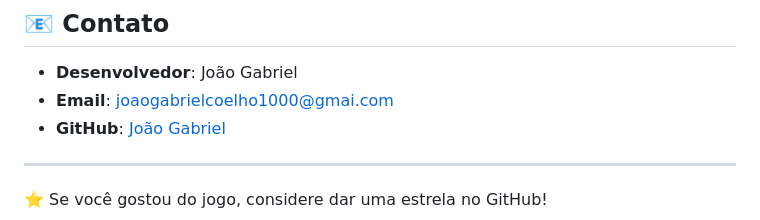
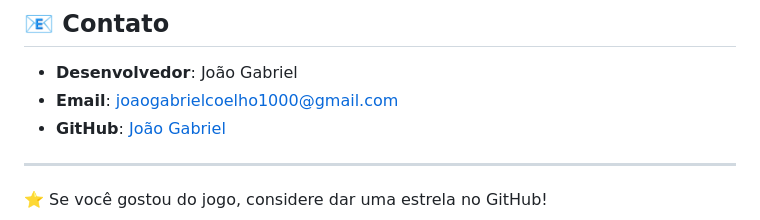
Before and after one commit to MagoDuck/NovaStrikeArena, a Markdown page: readme.md, the part around the change. Rendered like a GitHub page.

Commit message:
Update README with game details and instructions

```diff
--- a/readme.md
+++ b/readme.md
@@ -255,7 +255,7 @@ Este projeto está sob a licença MIT. Veja o arquivo `LICENSE` para mais detalh
 ## 📧 Contato
 
 - **Desenvolvedor**: João Gabriel
-- **Email**: joaogabrielcoelho1000@gmai.com
+- **Email**: joaogabrielcoelho1000@gmail.com
 - **GitHub**: [João Gabriel](https://github.com/magoduck)
 
 ---
```
